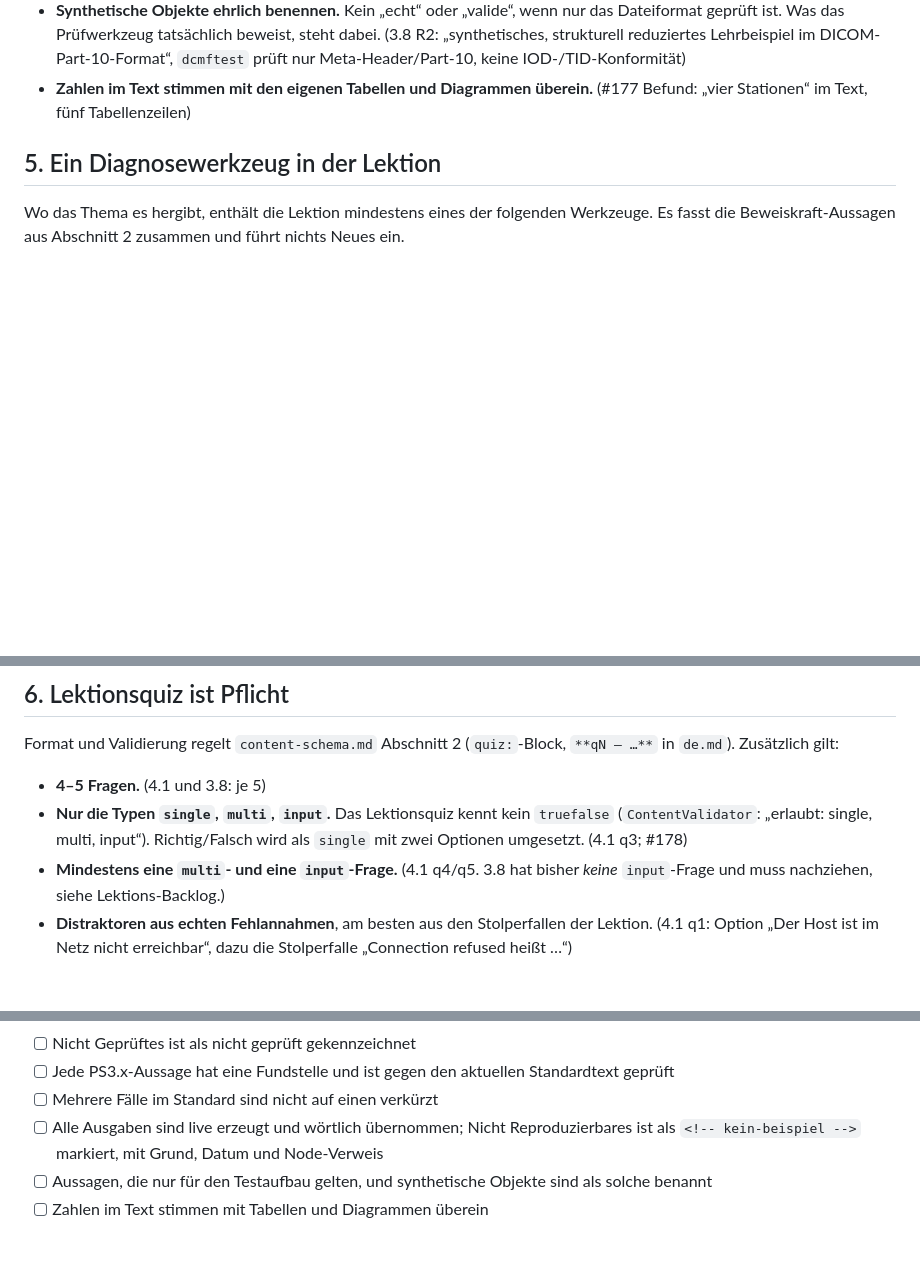
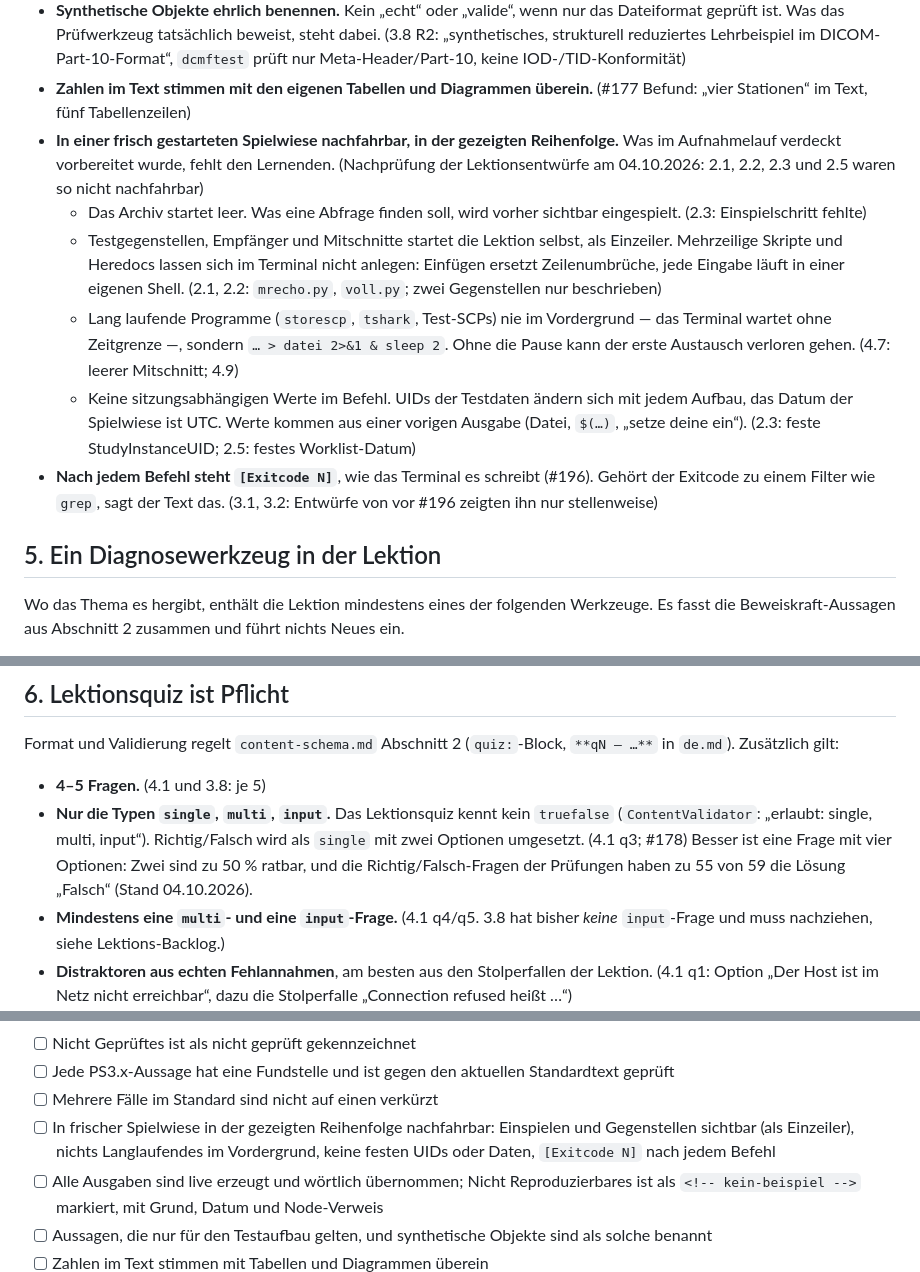
Before and after one commit to ley338-gif/DCMLab, a Markdown page: docs/lektions-standard.md, 3 parts joined by grey strips. Rendered like a GitHub page; blank space fills up the shorter version.

Commit message:
Lektions-Standard: Nachfahrbarkeit in der Spielwiese, Exitcode je Befehl (#219)
Die Nachprüfung aller Lektionsentwürfe am 04.10.2026 hat Fehler gezeigt,
die der Standard bisher nicht abdeckt: Ausgaben waren echt, aber für
Lernende nicht nachfahrbar.

- 2.3 setzte eine Studie im Archiv voraus; das Archiv startet leer.
- 2.1 und 2.2 nutzten Testgegenstellen als mehrzeilige Skripte, die sich
  im Terminal nicht anlegen lassen; zwei Gegenstellen waren nur
  beschrieben.
- 2.3 und 2.5 hatten eine feste StudyInstanceUID bzw. ein festes
  Worklist-Datum im Befehl.
- 4.7 verlor den Mitschnitt, weil tshark ohne Pause startete.
- Entwürfe von vor #196 zeigten [Exitcode N] nur stellenweise.

Abschnitt 4 bekommt dazu zwei Regeln, die Review-Checkliste einen Punkt.
Abschnitt 6 empfiehlt vier Optionen statt Richtig/Falsch, weil zwei
Optionen ratbar sind (Prüfungen: 55 von 59 Richtig/Falsch-Fragen mit
Lösung „Falsch").

Co-authored-by: Claude Opus 5.5 <noreply@anthropic.com>

```diff
--- a/docs/lektions-standard.md
+++ b/docs/lektions-standard.md
@@ -109,6 +109,25 @@ bis 3.
   `dcmftest` prüft nur Meta-Header/Part-10, keine IOD-/TID-Konformität)
 - **Zahlen im Text stimmen mit den eigenen Tabellen und Diagrammen überein.** (#177
   Befund: „vier Stationen“ im Text, fünf Tabellenzeilen)
+- **In einer frisch gestarteten Spielwiese nachfahrbar, in der gezeigten Reihenfolge.**
+  Was im Aufnahmelauf verdeckt vorbereitet wurde, fehlt den Lernenden. (Nachprüfung
+  der Lektionsentwürfe am 04.10.2026: 2.1, 2.2, 2.3 und 2.5 waren so nicht nachfahrbar)
+  - Das Archiv startet leer. Was eine Abfrage finden soll, wird vorher sichtbar
+    eingespielt. (2.3: Einspielschritt fehlte)
+  - Testgegenstellen, Empfänger und Mitschnitte startet die Lektion selbst, als
+    Einzeiler. Mehrzeilige Skripte und Heredocs lassen sich im Terminal nicht anlegen:
+    Einfügen ersetzt Zeilenumbrüche, jede Eingabe läuft in einer eigenen Shell. (2.1,
+    2.2: `mrecho.py`, `voll.py`; zwei Gegenstellen nur beschrieben)
+  - Lang laufende Programme (`storescp`, `tshark`, Test-SCPs) nie im Vordergrund — das
+    Terminal wartet ohne Zeitgrenze —, sondern `… > datei 2>&1 & sleep 2`. Ohne die
+    Pause kann der erste Austausch verloren gehen. (4.7: leerer Mitschnitt; 4.9)
+  - Keine sitzungsabhängigen Werte im Befehl. UIDs der Testdaten ändern sich mit jedem
+    Aufbau, das Datum der Spielwiese ist UTC. Werte kommen aus einer vorigen Ausgabe
+    (Datei, `$(…)`, „setze deine ein“). (2.3: feste StudyInstanceUID; 2.5: festes
+    Worklist-Datum)
+- **Nach jedem Befehl steht `[Exitcode N]`**, wie das Terminal es schreibt (#196).
+  Gehört der Exitcode zu einem Filter wie `grep`, sagt der Text das. (3.1, 3.2:
+  Entwürfe von vor #196 zeigten ihn nur stellenweise)
 
 ## 5. Ein Diagnosewerkzeug in der Lektion
 
@@ -137,7 +156,9 @@ Format und Validierung regelt `content-schema.md` Abschnitt 2 (`quiz:`-Block,
 - **4–5 Fragen.** (4.1 und 3.8: je 5)
 - **Nur die Typen `single`, `multi`, `input`.** Das Lektionsquiz kennt kein
   `truefalse` (`ContentValidator`: „erlaubt: single, multi, input“). Richtig/Falsch
-  wird als `single` mit zwei Optionen umgesetzt. (4.1 q3; #178)
+  wird als `single` mit zwei Optionen umgesetzt. (4.1 q3; #178) Besser ist eine Frage
+  mit vier Optionen: Zwei sind zu 50 % ratbar, und die Richtig/Falsch-Fragen der
+  Prüfungen haben zu 55 von 59 die Lösung „Falsch“ (Stand 04.10.2026).
 - **Mindestens eine `multi`- und eine `input`-Frage.** (4.1 q4/q5. 3.8 hat bisher
   *keine* `input`-Frage und muss nachziehen, siehe Lektions-Backlog.)
 - **Distraktoren aus echten Fehlannahmen**, am besten aus den Stolperfallen der
@@ -220,6 +241,9 @@ Ja/Nein; ein „Nein“ braucht eine Begründung.
 - [ ] Jede PS3.x-Aussage hat eine Fundstelle und ist gegen den aktuellen Standardtext
       geprüft
 - [ ] Mehrere Fälle im Standard sind nicht auf einen verkürzt
+- [ ] In frischer Spielwiese in der gezeigten Reihenfolge nachfahrbar: Einspielen und
+      Gegenstellen sichtbar (als Einzeiler), nichts Langlaufendes im Vordergrund, keine
+      festen UIDs oder Daten, `[Exitcode N]` nach jedem Befehl
 - [ ] Alle Ausgaben sind live erzeugt und wörtlich übernommen; Nicht Reproduzierbares
       ist als `<!-- kein-beispiel -->` markiert, mit Grund, Datum und Node-Verweis
 - [ ] Aussagen, die nur für den Testaufbau gelten, und synthetische Objekte sind als
```
